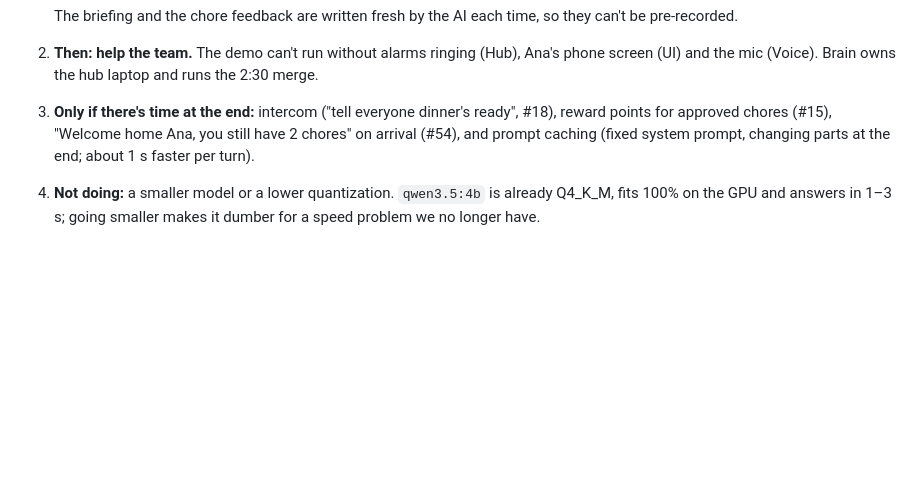
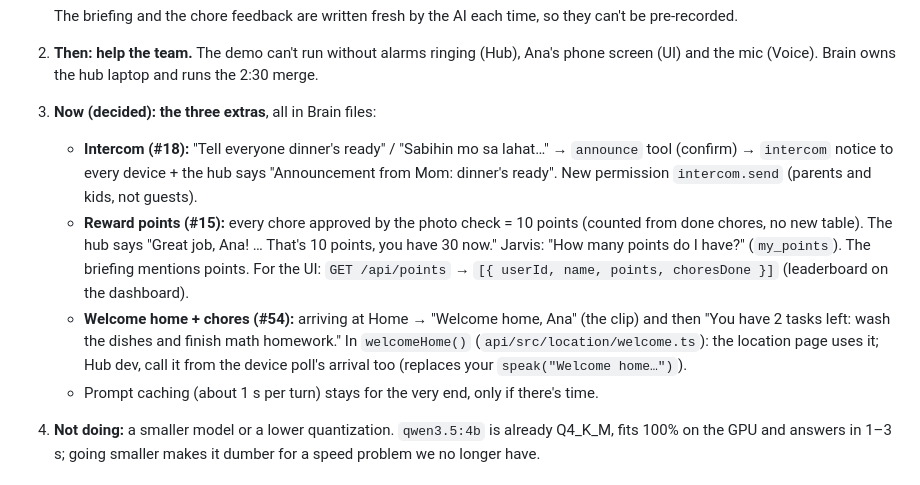
Before and after one commit to Cjake28/hackathon-2026, a Markdown page: TEAM-PLAN.md, the part around the change. Drawn GitHub-style; blank space fills up the shorter version.

Commit message:
Plan: Brain extras now (intercom, points, welcome home + chores)
Co-Authored-By: Claude Opus 5.5 <noreply@anthropic.com>

```diff
--- a/TEAM-PLAN.md
+++ b/TEAM-PLAN.md
@@ -516,9 +516,18 @@ As Ana: "delete my wake-up alarm" → a polite refusal. As guest: "who's home?"
    The briefing and the chore feedback are written fresh by the AI each time, so they can't be pre-recorded.
 2. **Then: help the team.** The demo can't run without alarms ringing (Hub), Ana's phone screen (UI) and the mic (Voice).
    Brain owns the hub laptop and runs the 2:30 merge.
-3. **Only if there's time at the end:** intercom ("tell everyone dinner's ready", #18), reward points for approved
-   chores (#15), "Welcome home Ana, you still have 2 chores" on arrival (#54), and prompt caching (fixed system
-   prompt, changing parts at the end; about 1 s faster per turn).
+3. **Now (decided): the three extras**, all in Brain files:
+   - **Intercom (#18):** "Tell everyone dinner's ready" / "Sabihin mo sa lahat…" → `announce` tool (confirm) →
+     `intercom` notice to every device + the hub says "Announcement from Mom: dinner's ready". New permission
+     `intercom.send` (parents and kids, not guests).
+   - **Reward points (#15):** every chore approved by the photo check = 10 points (counted from done chores, no new
+     table). The hub says "Great job, Ana! … That's 10 points, you have 30 now." Jarvis: "How many points do I have?"
+     (`my_points`). The briefing mentions points. For the UI: `GET /api/points` → `[{ userId, name, points, choresDone }]`
+     (leaderboard on the dashboard).
+   - **Welcome home + chores (#54):** arriving at Home → "Welcome home, Ana" (the clip) and then "You have 2 tasks
+     left: wash the dishes and finish math homework." In `welcomeHome()` (`api/src/location/welcome.ts`): the
+     location page uses it; Hub dev, call it from the device poll's arrival too (replaces your `speak("Welcome home…")`).
+   - Prompt caching (about 1 s per turn) stays for the very end, only if there's time.
 4. **Not doing:** a smaller model or a lower quantization. `qwen3.5:4b` is already Q4_K_M, fits 100% on the GPU and
    answers in 1–3 s; going smaller makes it dumber for a speed problem we no longer have.
 
```
